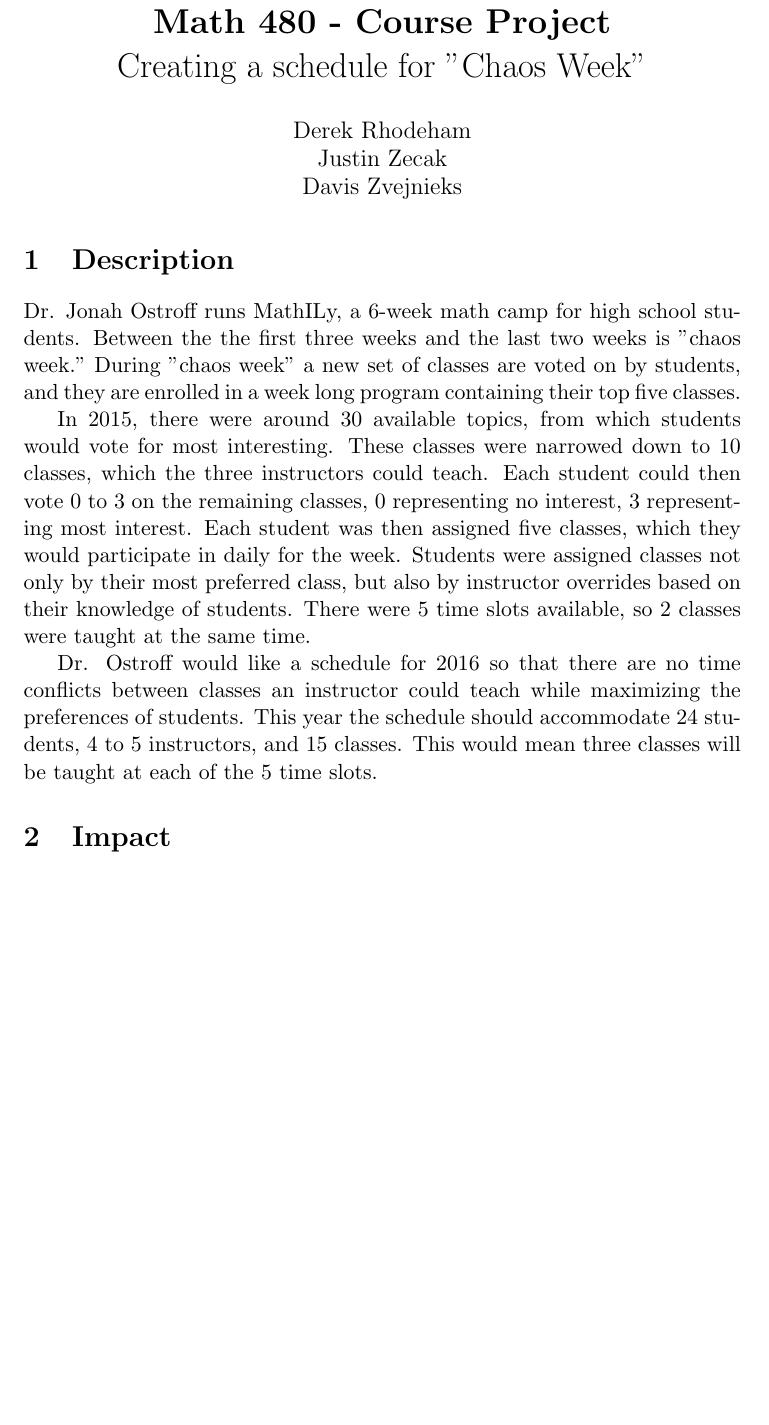
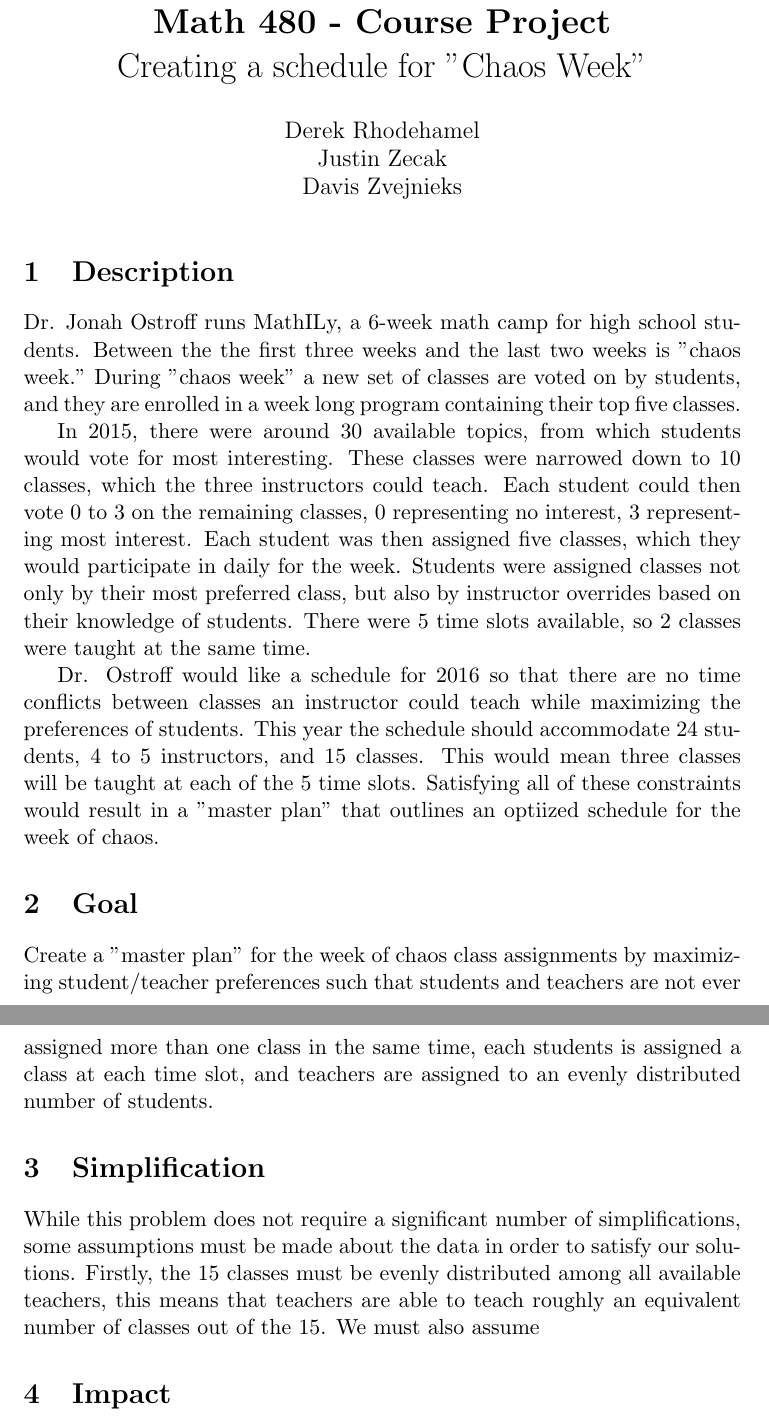
Before and after one commit to phantom-voltage/3-matching-scheduler, a LaTeX document (chaos_proposal_simple.tex): part of page 1 of 3 before the commit and two parts of pages 1 and 2 of 4 after it, the two joined at a grey line, cut so that both start at the same text, the shorter picture padded with empty space. Compiled offline with pdfLaTeX.

Commit message:
Update proposal
Added goal sentence

```diff
--- a/chaos_proposal_simple.tex
+++ b/chaos_proposal_simple.tex
@@ -2,7 +2,7 @@
 %Gummi|065|=)
 \title{\textbf{Math 480 - Course Project}
 			  \\Creating a schedule for "Chaos Week"}
-\author{Derek Rhodeham\\
+\author{Derek Rhodehamel\\
 		Justin Zecak\\
 		Davis Zvejnieks}
 \date{}
@@ -17,8 +17,13 @@
 \section{Description}
 Dr. Jonah Ostroff runs MathILy, a 6-week math camp for high school students. Between the the first three weeks and the last two weeks is "chaos week." During "chaos week" a new set of classes are voted on by students, and they are enrolled in a week long program containing their top five classes.\\
 \indent In 2015, there were around 30 available topics, from which students would vote for most interesting. These classes were narrowed down to 10 classes, which the three instructors could teach. Each student could then vote 0 to 3 on the remaining classes, 0 representing no interest, 3 representing most interest. Each student was then assigned five classes, which they would participate in daily for the week. Students were assigned classes not only by their most preferred class, but also by instructor overrides based on their knowledge of students. There were 5 time slots available, so 2 classes were taught at the same time.\\
-\indent Dr. Ostroff would like a schedule for 2016 so that there are no time conflicts between classes an instructor could teach while maximizing the preferences of students. This year the schedule should accommodate 24 students, 4 to 5 instructors, and 15 classes. This would mean three classes will be taught at each of the 5 time slots.
+\indent Dr. Ostroff would like a schedule for 2016 so that there are no time conflicts between classes an instructor could teach while maximizing the preferences of students. This year the schedule should accommodate 24 students, 4 to 5 instructors, and 15 classes. This would mean three classes will be taught at each of the 5 time slots. Satisfying all of these constraints would result in a "master plan" that outlines an optiized schedule for the week of chaos.
 
+\section{Goal}
+Create a "master plan" for the week of chaos class assignments by maximizing student/teacher preferences such that students and teachers are not ever assigned more than one class in the same time, each students is assigned a class at each time slot, and teachers are assigned to an evenly distributed number of students.
+
+\section{Simplification}
+While this problem does not require a significant number of simplifications, some assumptions must be made about the data in order to satisfy our solutions. Firstly, the 15 classes must be evenly distributed among all available teachers, this means that teachers are able to teach roughly an equivalent number of classes out of the 15. We must also assume
 
 \section{Impact}
 Dr. Ostroff had used a method for creating the schedule by searching for a bipartite graph to represent classes which would share a time slot. This method does not easily scale to finding a 3-matching in a hyper-graph. More complexity arises if the schedule were to accommodate 3 or more simultaneous classes.\\
```
